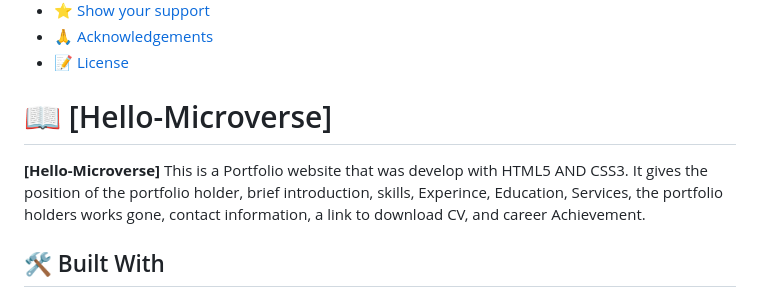
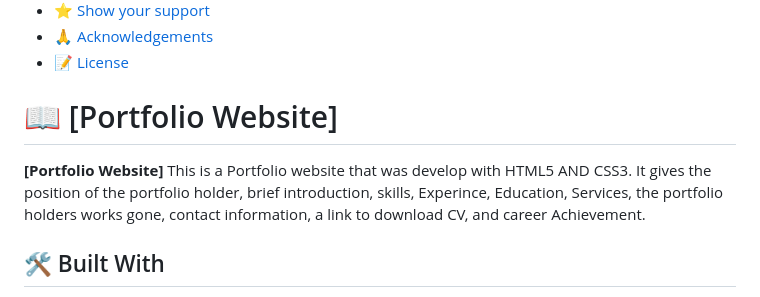
Before and after one commit to evansnyamekye/Portfolio-CompleteWebsite, a Markdown page: README.md, the part around the change. Rendered like a GitHub page.

```diff
--- a/README.md
+++ b/README.md
@@ -28,9 +28,9 @@
 - [🙏 Acknowledgements](#acknowledgements)
 - [📝 License](#license)
 
-# 📖 [Hello-Microverse] <a name="about-project"></a>
+# 📖 [Portfolio Website] <a name="about-project"></a>
 
-**[Hello-Microverse]** This is a Portfolio website that was develop with HTML5 AND CSS3. It gives the position of the portfolio holder, brief introduction, skills,
+**[Portfolio Website]** This is a Portfolio website that was develop with HTML5 AND CSS3. It gives the position of the portfolio holder, brief introduction, skills,
 Experince, Education, Services, the portfolio holders works gone, contact information, a link to download CV, and career Achievement.
 
 ## 🛠 Built With <a name="built-with"></a>
```
